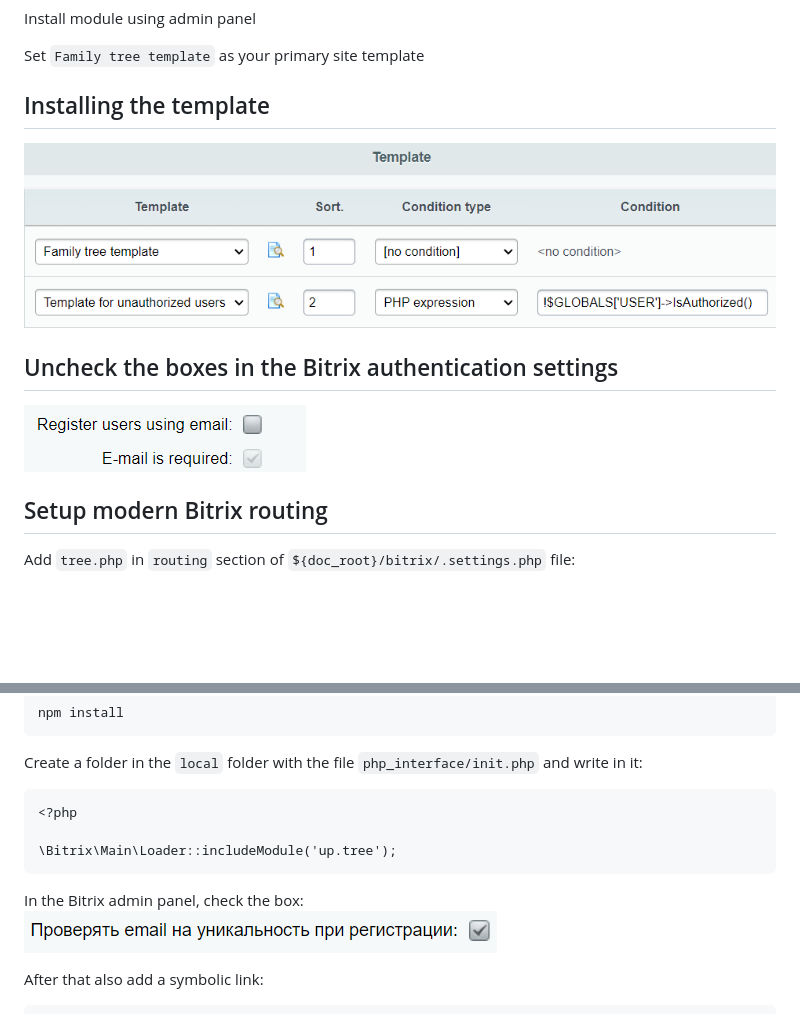
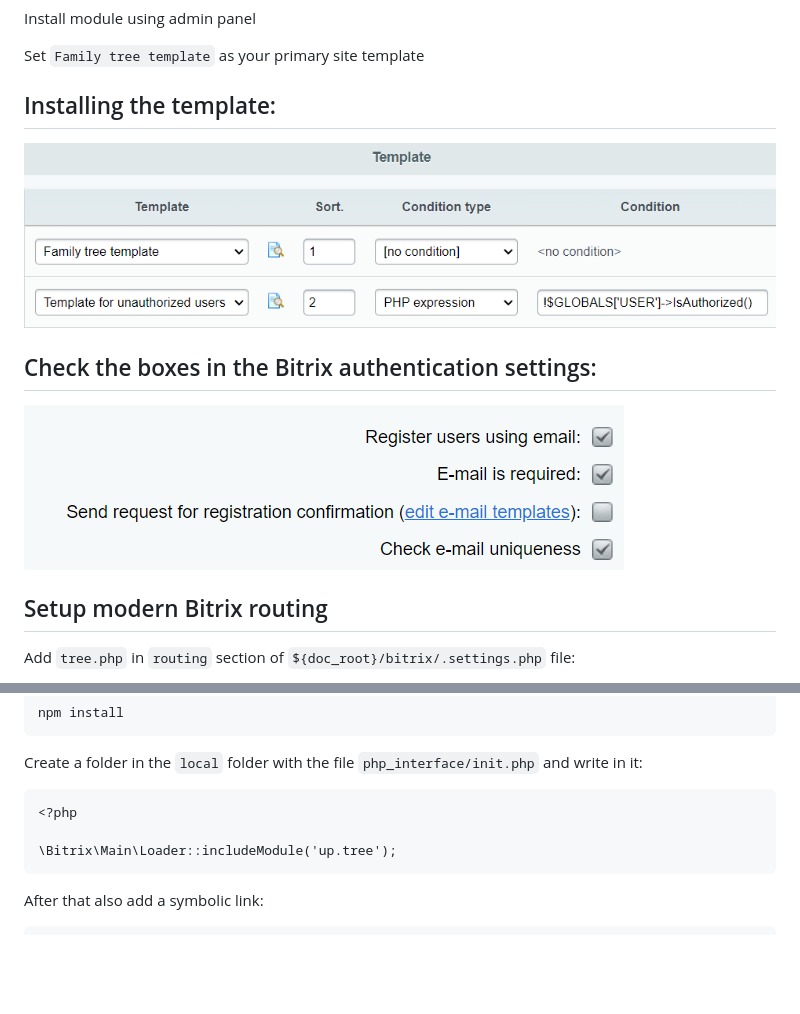
Before and after one commit to Solovman/My-family-24, a Markdown page: README.md, 2 parts joined by grey strips. Drawn GitHub-style; pictures changed too: screenshots/register2.png; blank space fills up the shorter version.

````diff
--- a/README.md
+++ b/README.md
@@ -6,10 +6,11 @@ Install module using admin panel
 
 Set `Family tree template` as your primary site template
 
-## Installing the template
+## Installing the template:
 ![template.png](screenshots/template.png)
-## Uncheck the boxes in the Bitrix authentication settings
-![register.png](screenshots/register.png)
+
+## Check the boxes in the Bitrix authentication settings:
+![register2.png](screenshots%2Fregister2.png)
 
 ## Setup modern Bitrix routing
 
@@ -74,9 +75,6 @@ Create a folder in the `local` folder with the file `php_interface/init.php` and
 \Bitrix\Main\Loader::includeModule('up.tree');
 ```
 
-In the Bitrix admin panel, check the box:
-![register2.png](screenshots%2Fregister2.png)
-
 After that also add a symbolic link:
 ```
 mklink /d C:\OSPanel\domains\dev.tree\local\modules\up.tree\node_modules\@balkangraph\export-service\upload C:\OSPanel\domains\dev.tree\upload
````
